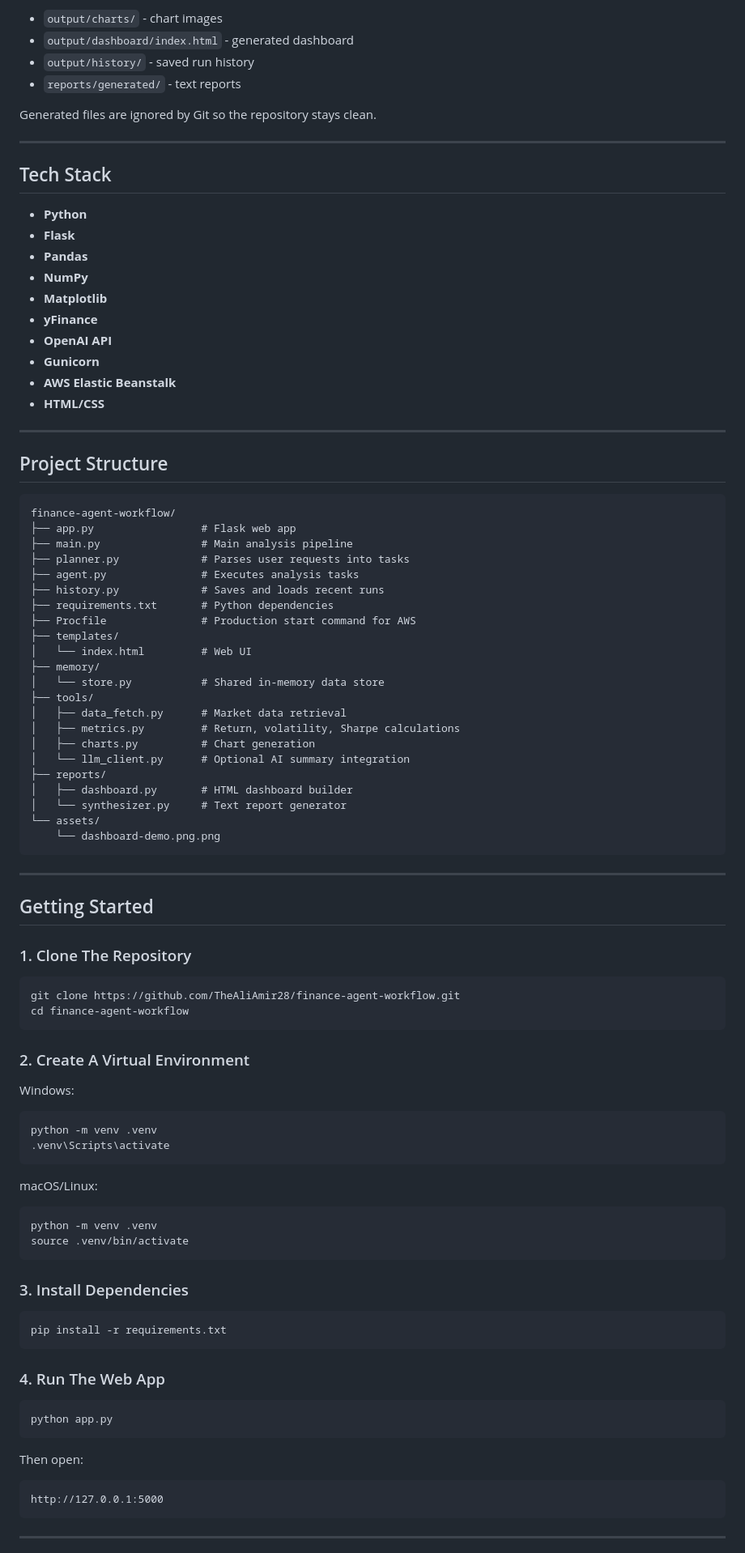
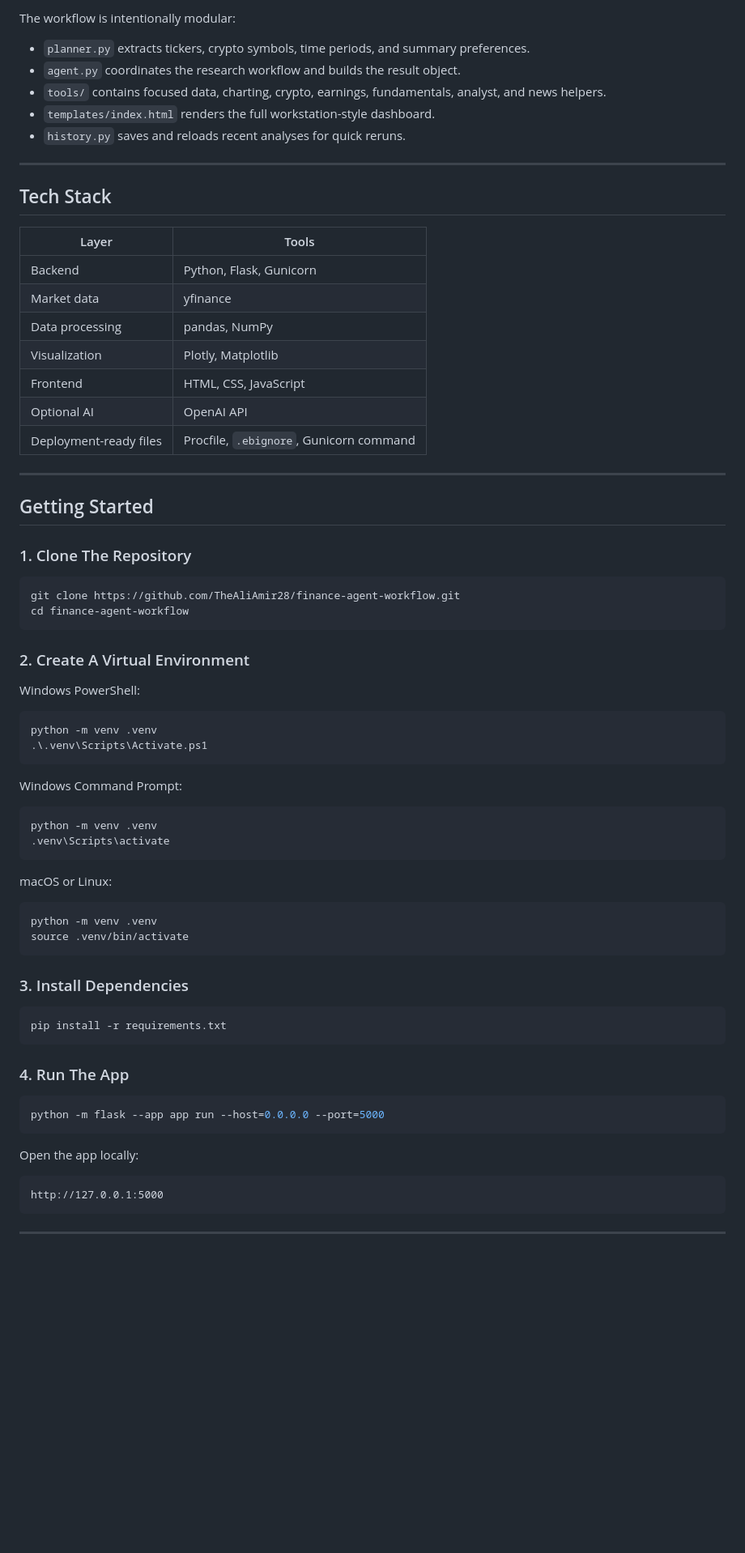
Before and after one commit to TheAliAmir28/finance-agent-workflow, a Markdown page: README.md, the part around one of its changes. Shown at 81% size. Rendered like a GitHub page; blank space fills up the shorter version.

````diff
--- a/README.md
+++ b/README.md
@@ -83,54 +99,25 @@ The app creates:
 
-- `output/charts/` - chart images
-- `output/dashboard/index.html` - generated dashboard
-- `output/history/` - saved run history
-- `reports/generated/` - text reports
+The workflow is intentionally modular:
 
-Generated files are ignored by Git so the repository stays clean.
+- `planner.py` extracts tickers, crypto symbols, time periods, and summary preferences.
+- `agent.py` coordinates the research workflow and builds the result object.
+- `tools/` contains focused data, charting, crypto, earnings, fundamentals, analyst, and news helpers.
+- `templates/index.html` renders the full workstation-style dashboard.
+- `history.py` saves and reloads recent analyses for quick reruns.
 
 ---
 
 ## Tech Stack
 
-- **Python**
-- **Flask**
-- **Pandas**
-- **NumPy**
-- **Matplotlib**
-- **yFinance**
-- **OpenAI API**
-- **Gunicorn**
-- **AWS Elastic Beanstalk**
-- **HTML/CSS**
-
----
-
-## Project Structure
-
-```text
-finance-agent-workflow/
-├── app.py                 # Flask web app
-├── main.py                # Main analysis pipeline
-├── planner.py             # Parses user requests into tasks
-├── agent.py               # Executes analysis tasks
-├── history.py             # Saves and loads recent runs
-├── requirements.txt       # Python dependencies
-├── Procfile               # Production start command for AWS
-├── templates/
-│   └── index.html         # Web UI
-├── memory/
-│   └── store.py           # Shared in-memory data store
-├── tools/
-│   ├── data_fetch.py      # Market data retrieval
-│   ├── metrics.py         # Return, volatility, Sharpe calculations
-│   ├── charts.py          # Chart generation
-│   └── llm_client.py      # Optional AI summary integration
-├── reports/
-│   ├── dashboard.py       # HTML dashboard builder
-│   └── synthesizer.py     # Text report generator
-└── assets/
-    └── dashboard-demo.png.png
-```
+| Layer | Tools |
+| --- | --- |
+| Backend | Python, Flask, Gunicorn |
+| Market data | yfinance |
+| Data processing | pandas, NumPy |
+| Visualization | Plotly, Matplotlib |
+| Frontend | HTML, CSS, JavaScript |
+| Optional AI | OpenAI API |
+| Deployment-ready files | Procfile, `.ebignore`, Gunicorn command |
 
 ---
 
@@ -145,14 +132,21 @@ cd finance-agent-workflow
 
 ### 2. Create A Virtual Environment
 
-Windows:
+Windows PowerShell:
 
-```bash
+```powershell
+python -m venv .venv
+.\.venv\Scripts\Activate.ps1
+```
+
+Windows Command Prompt:
+
+```bat
 python -m venv .venv
 .venv\Scripts\activate
 ```
 
-macOS/Linux:
+macOS or Linux:
 
 ```bash
 python -m venv .venv
@@ -165,13 +159,13 @@ source .venv/bin/activate
 pip install -r requirements.txt
 ```
 
-### 4. Run The Web App
+### 4. Run The App
 
 ```bash
-python app.py
+python -m flask --app app run --host=0.0.0.0 --port=5000
 ```
 
-Then open:
+Open the app locally:
 
 ```text
 http://127.0.0.1:5000
````
Also changed, not shown: other parts of README.md (+174 -126 lines).
